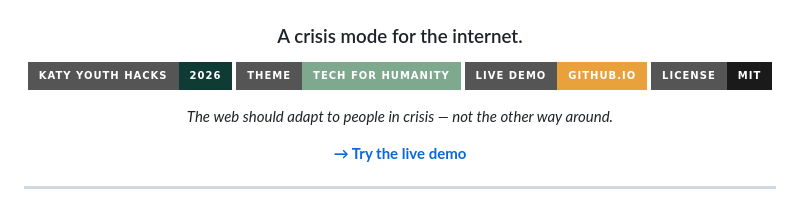
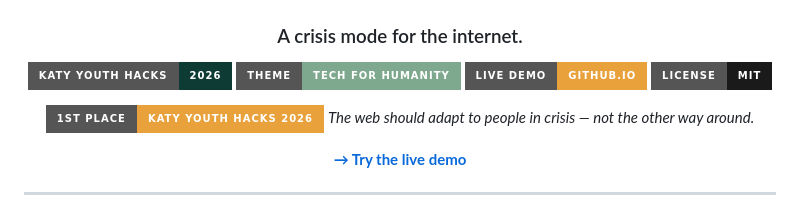
Before and after one commit to Jasurcyb/calmlayer, a Markdown page: README.md, the part around the change. GitHub-like rendering; badges without logos.

Commit message:
Add badge for 1st Place at Katy Youth Hacks 2026

```diff
--- a/README.md
+++ b/README.md
@@ -8,6 +8,7 @@
 [![Live demo](https://img.shields.io/badge/Live_demo-github.io-E9A13B?style=for-the-badge)](https://<USERNAME>.github.io/calmlayer/)
 [![License](https://img.shields.io/badge/License-MIT-1A1A1A?style=for-the-badge)](LICENSE)
 
+[![1st Place](https://img.shields.io/badge/1st_Place-Katy_Youth_Hacks_2026-E9A13B?style=for-the-badge)](https://katy-youth-hacks-2026.devpost.com/)
 *The web should adapt to people in crisis — not the other way around.*
 
 **[→ Try the live demo](https://jasurcyb.github.io/calmlayer/)**
```
